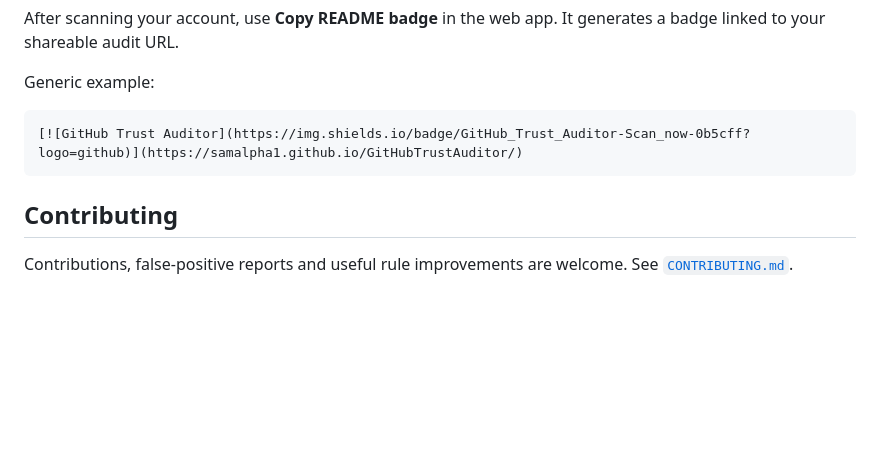
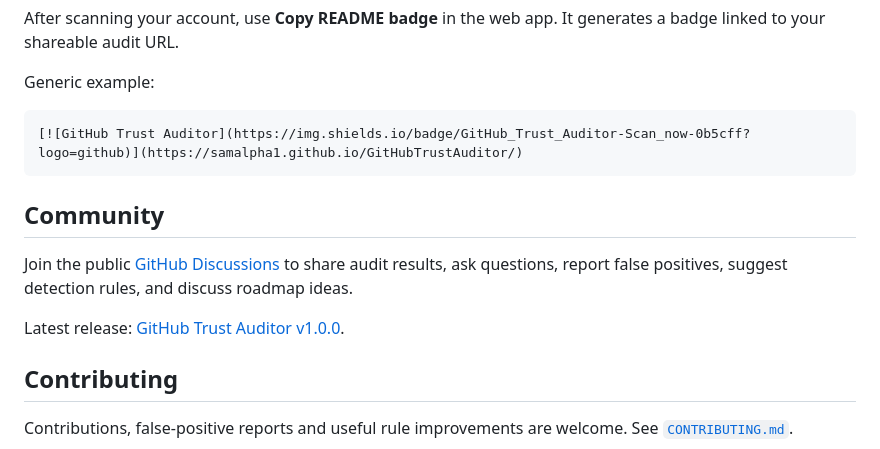
Before and after one commit to SamAlpha1/GitHubTrustAuditor, a Markdown page: README.md, the part around one of its changes. Rendered like a GitHub page; blank space fills up the shorter version.

Commit message:
Boost README with release and community links

````diff
--- a/README.md
+++ b/README.md
@@ -148,6 +150,12 @@ Generic example:
 [![GitHub Trust Auditor](https://img.shields.io/badge/GitHub_Trust_Auditor-Scan_now-0b5cff?logo=github)](https://samalpha1.github.io/GitHubTrustAuditor/)
 ```
 
+## Community
+
+Join the public [GitHub Discussions](https://github.com/SamAlpha1/GitHubTrustAuditor/discussions) to share audit results, ask questions, report false positives, suggest detection rules, and discuss roadmap ideas.
+
+Latest release: [GitHub Trust Auditor v1.0.0](https://github.com/SamAlpha1/GitHubTrustAuditor/releases/tag/v1.0.0).
+
 ## Contributing
 
 Contributions, false-positive reports and useful rule improvements are welcome. See [`CONTRIBUTING.md`](CONTRIBUTING.md).
````
Also changed, not shown: other parts of README.md (+2 -0 lines).
